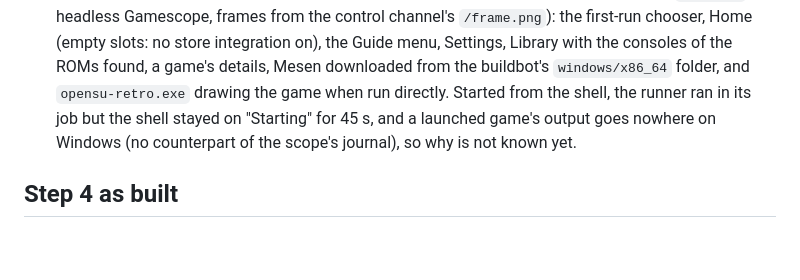
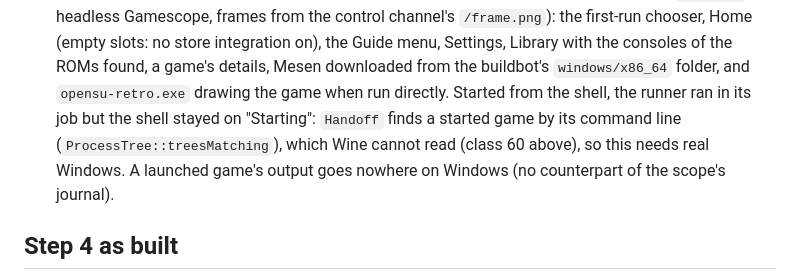
Before and after one commit to SomeoneIsWorking/opensu, a Markdown page: docs/issues/cross-platform-releases.md, the part around the change. Rendered like a GitHub page; blank space fills up the shorter version.

Commit message:
docs(windows): why a ROM started under Wine stays on Starting
Claude-Session: https://claude.ai/code/session_01YZyJrg9yKNy9rww3nkoENh

```diff
--- a/docs/issues/cross-platform-releases.md
+++ b/docs/issues/cross-platform-releases.md
@@ -342,9 +342,10 @@ Every Windows backend is one source file picked in its owner's CMakeLists; Linux
   first-run chooser, Home (empty slots: no store integration on), the Guide menu, Settings, Library
   with the consoles of the ROMs found, a game's details, Mesen downloaded from the buildbot's
   `windows/x86_64` folder, and `opensu-retro.exe` drawing the game when run directly. Started from
-  the shell, the runner ran in its job but the shell stayed on "Starting" for 45 s, and a launched
-  game's output goes nowhere on Windows (no counterpart of the scope's journal), so why is not
-  known yet.
+  the shell, the runner ran in its job but the shell stayed on "Starting": `Handoff` finds a
+  started game by its command line (`ProcessTree::treesMatching`), which Wine cannot read (class
+  60 above), so this needs real Windows. A launched game's output goes nowhere on Windows (no
+  counterpart of the scope's journal).
 
 ## Step 4 as built
 
```
Also changed, not shown: docs/project-state.md (+2 -1 lines).
